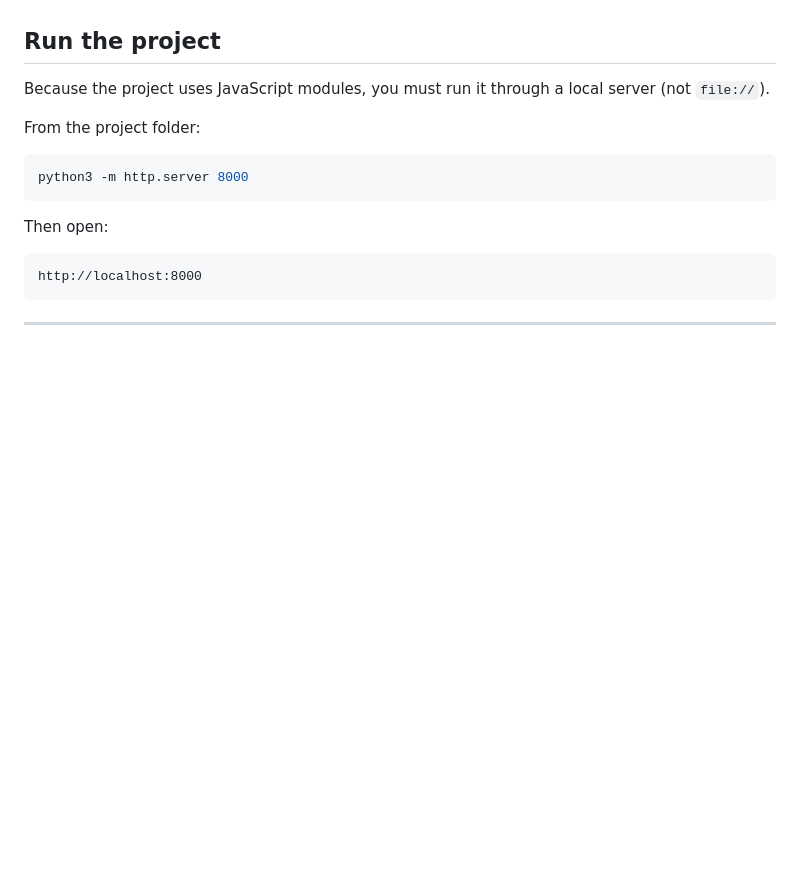
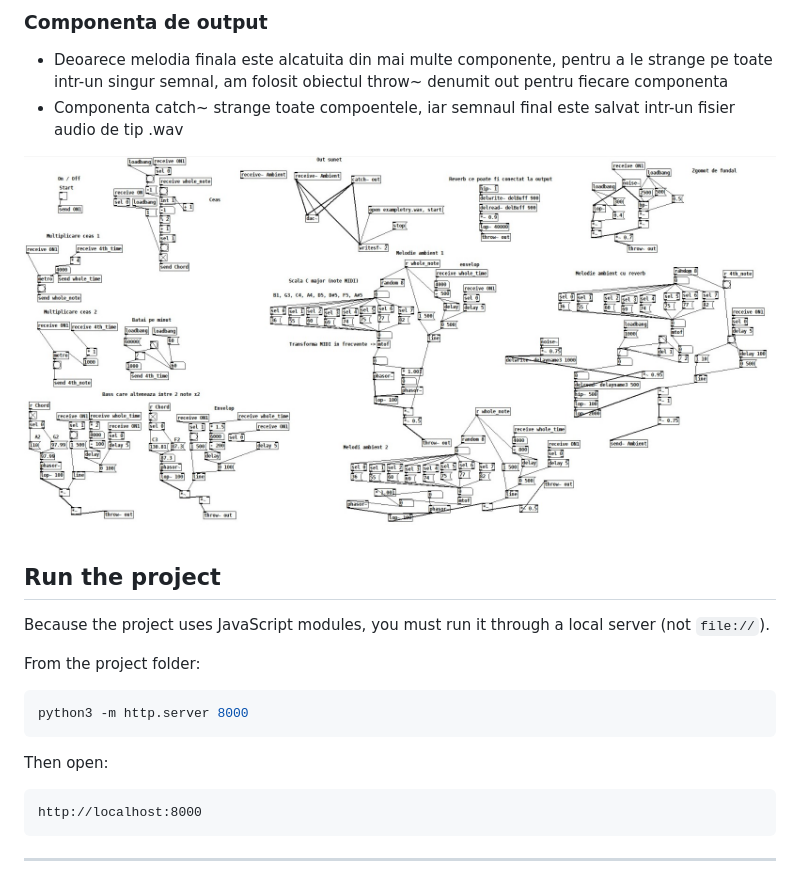
Before and after one commit to RoTak00/tnm-blob-proiect, a Markdown page: README.md, the part around the change printed below. Rendered like a GitHub page; pictures changed too: image/pure_data.jpeg (added); blank space fills up the shorter version.

```diff
--- a/README.md
+++ b/README.md
@@ -21,3 +81,9 @@ The music of the application was built using Pure Data, by Lucia Constantin and
+### Componenta de output
+
+- Deoarece melodia finala este alcatuita din mai multe componente, pentru a le strange pe toate intr-un singur semnal, am folosit obiectul throw~ denumit out pentru fiecare componenta
+- Componenta catch~ strange toate compoentele, iar semnaul final este salvat intr-un fisier audio de tip .wav
+
+![Pure Data graph](image/pure_data.jpeg)
 
 ## Run the project
 
```
Also changed, not shown: other parts of README.md (+61 -1 lines), 1 other file.
